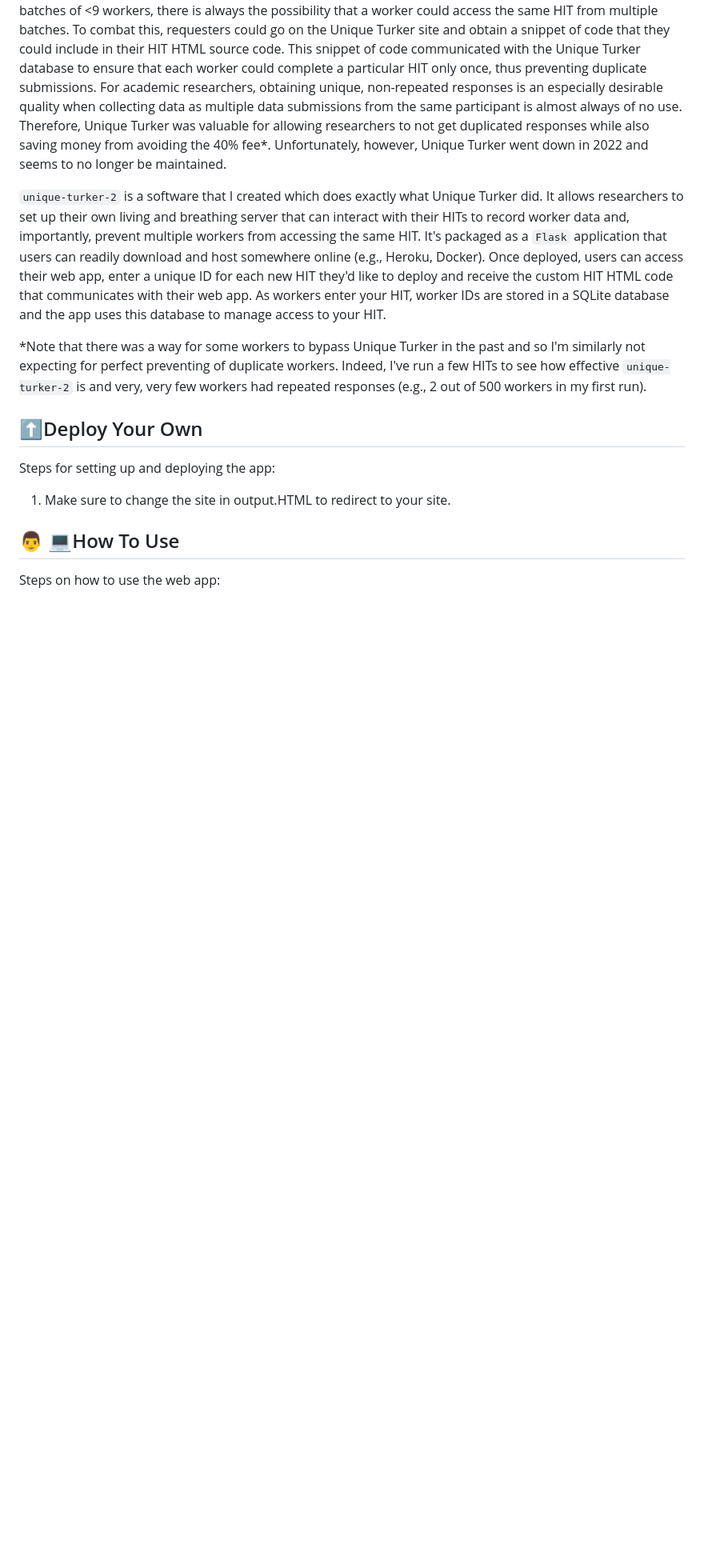
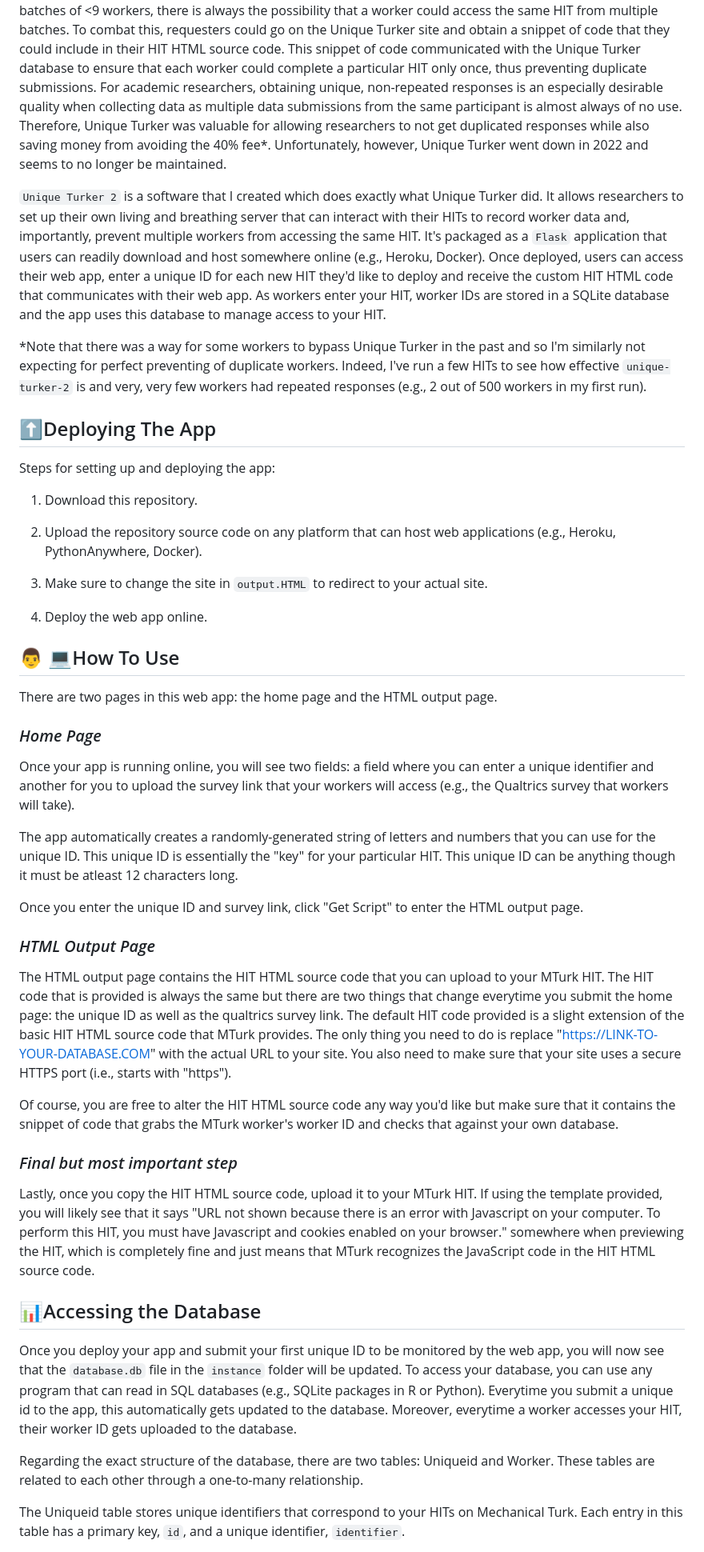
Before and after one commit to isaiasghezae/unique-turker-2, a Markdown page: README.md, the part around one of its changes. Shown at 80% size. GitHub-like rendering; blank space fills up the shorter version.

```diff
--- a/README.md
+++ b/README.md
@@ -19,16 +19,49 @@ Full-stack Flask app with a built-in database that can be used by Mechanical Tur
 
 Unique Turker was a service created by Myle Ott that was designed for researchers and developers who use Amazon's Mechanical Turk (MTurk) platform. In short, it allowed requesters to avoid the 40% MTurk fee that comes when recruiting more than 9 workers in a single batch. Although one could deploy a HIT with multiple batches of <9 workers, there is always the possibility that a worker could access the same HIT from multiple batches. To combat this, requesters could go on the Unique Turker site and obtain a snippet of code that they could include in their HIT HTML source code. This snippet of code communicated with the Unique Turker database to ensure that each worker could complete a particular HIT only once, thus preventing duplicate submissions. For academic researchers, obtaining unique, non-repeated responses is an especially desirable quality when collecting data as multiple data submissions from the same participant is almost always of no use. Therefore, Unique Turker was valuable for allowing researchers to not get duplicated responses while also saving money from avoiding the 40% fee\*. Unfortunately, however, Unique Turker went down in 2022 and seems to no longer be maintained.
 
-`unique-turker-2` is a software that I created which does exactly what Unique Turker did. It allows researchers to set up their own living and breathing server that can interact with their HITs to record worker data and, importantly, prevent multiple workers from accessing the same HIT. It's packaged as a `Flask` application that users can readily download and host somewhere online (e.g., Heroku, Docker). Once deployed, users can access their web app, enter a unique ID for each new HIT they'd like to deploy and receive the custom HIT HTML code that communicates with their web app. As workers enter your HIT, worker IDs are stored in a SQLite database and the app uses this database to manage access to your HIT.
+`Unique Turker 2` is a software that I created which does exactly what Unique Turker did. It allows researchers to set up their own living and breathing server that can interact with their HITs to record worker data and, importantly, prevent multiple workers from accessing the same HIT. It's packaged as a `Flask` application that users can readily download and host somewhere online (e.g., Heroku, Docker). Once deployed, users can access their web app, enter a unique ID for each new HIT they'd like to deploy and receive the custom HIT HTML code that communicates with their web app. As workers enter your HIT, worker IDs are stored in a SQLite database and the app uses this database to manage access to your HIT.
 
 \*Note that there was a way for some workers to bypass Unique Turker in the past and so I'm similarly not expecting for perfect preventing of duplicate workers. Indeed, I've run a few HITs to see how effective `unique-turker-2` is and very, very few workers had repeated responses (e.g., 2 out of 500 workers in my first run).
 
-## ⬆️Deploy Your Own
+## ⬆️Deploying The App
 
 Steps for setting up and deploying the app:
 
-1. Make sure to change the site in output.HTML to redirect to your site.
+1. Download this repository.
+
+2. Upload the repository source code on any platform that can host web applications (e.g., Heroku, PythonAnywhere, Docker).
+
+3. Make sure to change the site in `output.HTML` to redirect to your actual site.
+
+4. Deploy the web app online.
 
 ## 👨 💻How To Use
 
-Steps on how to use the web app:
+There are two pages in this web app: the home page and the HTML output page.
+
+### _Home Page_
+
+Once your app is running online, you will see two fields: a field where you can enter a unique identifier and another for you to upload the survey link that your workers will access (e.g., the Qualtrics survey that workers will take).
+
+The app automatically creates a randomly-generated string of letters and numbers that you can use for the unique ID. This unique ID is essentially the "key" for your particular HIT. This unique ID can be anything though it must be atleast 12 characters long.
+
+Once you enter the unique ID and survey link, click "Get Script" to enter the HTML output page.
+
+### _HTML Output Page_
+
+The HTML output page contains the HIT HTML source code that you can upload to your MTurk HIT. The HIT code that is provided is always the same but there are two things that change everytime you submit the home page: the unique ID as well as the qualtrics survey link. The default HIT code provided is a slight extension of the basic HIT HTML source code that MTurk provides. The only thing you need to do is replace "https://LINK-TO-YOUR-DATABASE.COM" with the actual URL to your site. You also need to make sure that your site uses a secure HTTPS port (i.e., starts with "https").
+
+Of course, you are free to alter the HIT HTML source code any way you'd like but make sure that it contains the snippet of code that grabs the MTurk worker's worker ID and checks that against your own database.
+
+### _Final but most important step_
+
+Lastly, once you copy the HIT HTML source code, upload it to your MTurk HIT. If using the template provided, you will likely see that it says "URL not shown because there is an error with Javascript on your computer. To perform this HIT, you must have Javascript and cookies enabled on your browser." somewhere when previewing the HIT, which is completely fine and just means that MTurk recognizes the JavaScript code in the HIT HTML source code.
+
+## 📊Accessing the Database
+
+Once you deploy your app and submit your first unique ID to be monitored by the web app, you will now see that the `database.db` file in the `instance` folder will be updated. To access your database, you can use any program that can read in SQL databases (e.g., SQLite packages in R or Python). Everytime you submit a unique id to the app, this automatically gets updated to the database. Moreover, everytime a worker accesses your HIT, their worker ID gets uploaded to the database.
+
+Regarding the exact structure of the database, there are two tables: Uniqueid and Worker. These tables are related to each other through a one-to-many relationship.
+
+The Uniqueid table stores unique identifiers that correspond to your HITs on Mechanical Turk. Each entry in this table has a primary key, `id`, and a unique identifier, `identifier`.
+
```
Also changed, not shown: other parts of README.md (+4 -1 lines).
